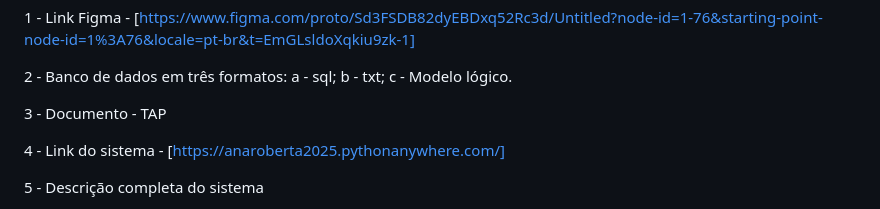
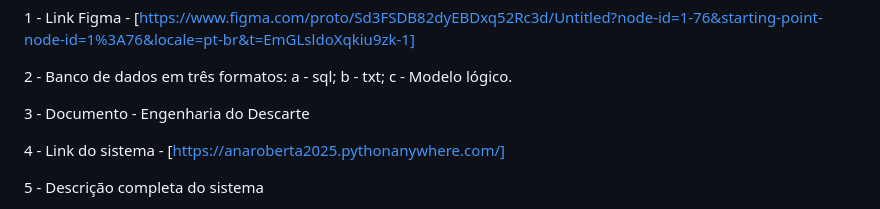
Before and after one commit to AninhaFerrario/Sistema_Residuos, a Markdown page: README.md, the part around the change. GitHub-like rendering.

```diff
--- a/README.md
+++ b/README.md
@@ -6,7 +6,7 @@ Documentos constando na pasta do projeto
 
 2 - Banco de dados em três formatos: a - sql; b - txt; c - Modelo lógico.
 
-3 - Documento - TAP
+3 - Documento - Engenharia do Descarte
 
 4 - Link do sistema - [https://anaroberta2025.pythonanywhere.com/]
 
```
